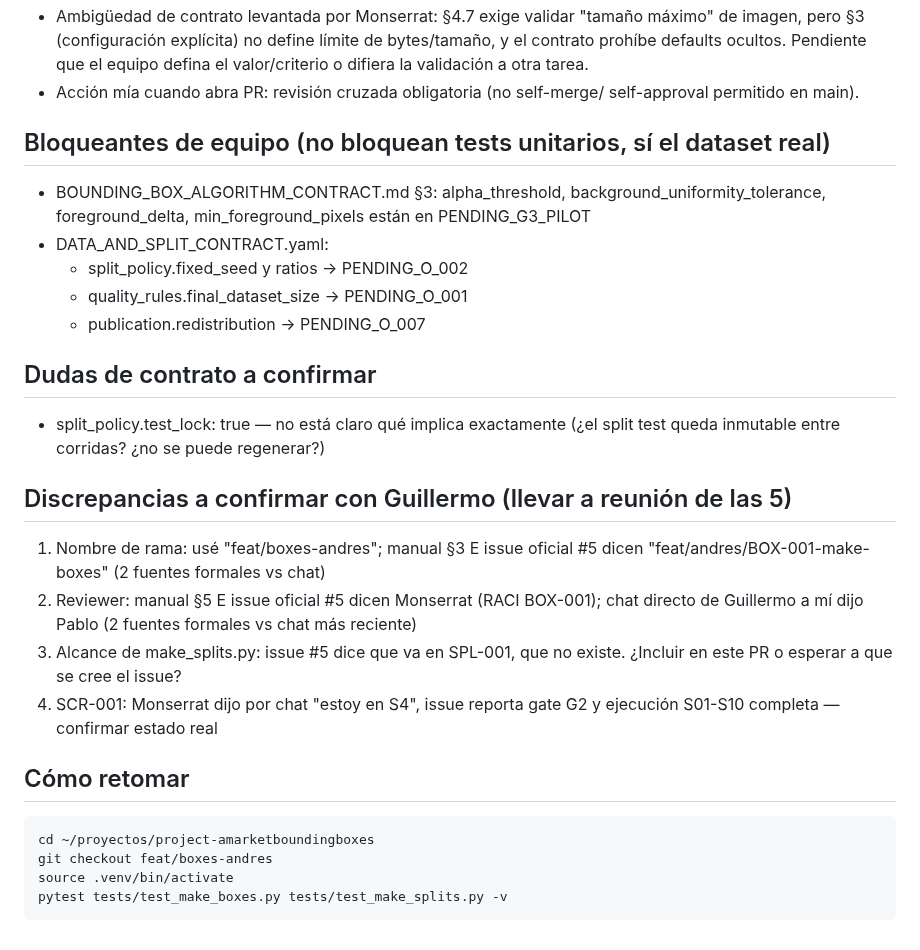
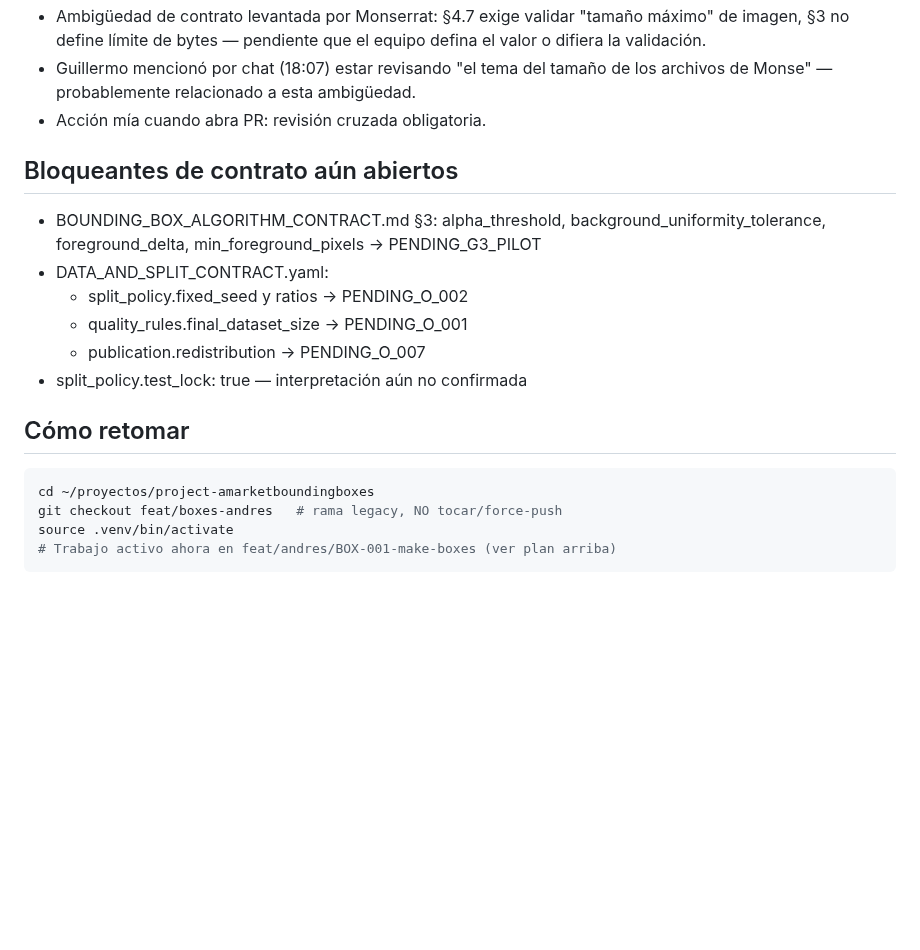
Before and after one commit to guillermocarvajalvaca-dev/project-amarketboundingboxes, a Markdown page: docs/evidence/BOX-001_STATUS.md, the part around one of its changes. GitHub-like rendering; blank space fills up the shorter version.

Commit message:
docs: registrar resolución oficial de Guillermo — 2 ramas/PRs separados (BOX-001, SPL-001/#14)

````diff
--- a/docs/evidence/BOX-001_STATUS.md
+++ b/docs/evidence/BOX-001_STATUS.md
@@ -69,38 +67,24 @@ reunión de las 5 para confirmar con Guillermo antes de formalizar.
 - Ambigüedad de contrato levantada por Monserrat: §4.7 exige validar "tamaño
-  máximo" de imagen, pero §3 (configuración explícita) no define límite de
-  bytes/tamaño, y el contrato prohíbe defaults ocultos. Pendiente que el
-  equipo defina el valor/criterio o difiera la validación a otra tarea.
-- Acción mía cuando abra PR: revisión cruzada obligatoria (no self-merge/
-  self-approval permitido en main).
+  máximo" de imagen, §3 no define límite de bytes — pendiente que el equipo
+  defina el valor o difiera la validación.
+- Guillermo mencionó por chat (18:07) estar revisando "el tema del tamaño
+  de los archivos de Monse" — probablemente relacionado a esta ambigüedad.
+- Acción mía cuando abra PR: revisión cruzada obligatoria.
 
-## Bloqueantes de equipo (no bloquean tests unitarios, sí el dataset real)
+## Bloqueantes de contrato aún abiertos
 - BOUNDING_BOX_ALGORITHM_CONTRACT.md §3: alpha_threshold,
   background_uniformity_tolerance, foreground_delta, min_foreground_pixels
-  están en PENDING_G3_PILOT
+  → PENDING_G3_PILOT
 - DATA_AND_SPLIT_CONTRACT.yaml:
   - split_policy.fixed_seed y ratios → PENDING_O_002
   - quality_rules.final_dataset_size → PENDING_O_001
   - publication.redistribution → PENDING_O_007
-
-## Dudas de contrato a confirmar
-- split_policy.test_lock: true — no está claro qué implica exactamente
-  (¿el split test queda inmutable entre corridas? ¿no se puede regenerar?)
-
-## Discrepancias a confirmar con Guillermo (llevar a reunión de las 5)
-1. Nombre de rama: usé "feat/boxes-andres"; manual §3 E issue oficial #5
-   dicen "feat/andres/BOX-001-make-boxes" (2 fuentes formales vs chat)
-2. Reviewer: manual §5 E issue oficial #5 dicen Monserrat (RACI BOX-001);
-   chat directo de Guillermo a mí dijo Pablo (2 fuentes formales vs chat
-   más reciente)
-3. Alcance de make_splits.py: issue #5 dice que va en SPL-001, que no
-   existe. ¿Incluir en este PR o esperar a que se cree el issue?
-4. SCR-001: Monserrat dijo por chat "estoy en S4", issue reporta gate G2
-   y ejecución S01-S10 completa — confirmar estado real
+- split_policy.test_lock: true — interpretación aún no confirmada
 
 ## Cómo retomar
 ```bash
 cd ~/proyectos/project-amarketboundingboxes
-git checkout feat/boxes-andres
+git checkout feat/boxes-andres   # rama legacy, NO tocar/force-push
 source .venv/bin/activate
-pytest tests/test_make_boxes.py tests/test_make_splits.py -v
+# Trabajo activo ahora en feat/andres/BOX-001-make-boxes (ver plan arriba)
 ```
````
Also changed, not shown: other parts of docs/evidence/BOX-001_STATUS.md (+58 -60 lines).
